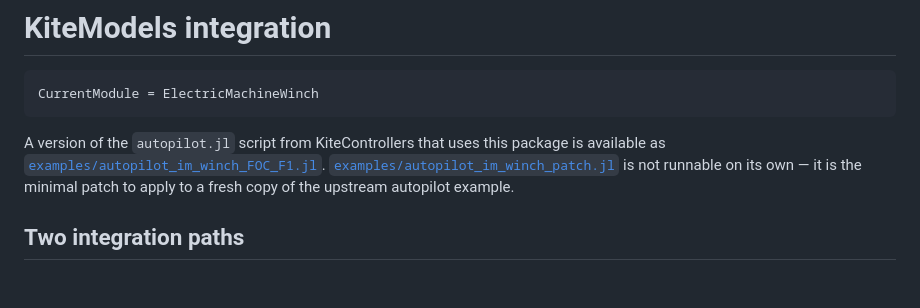
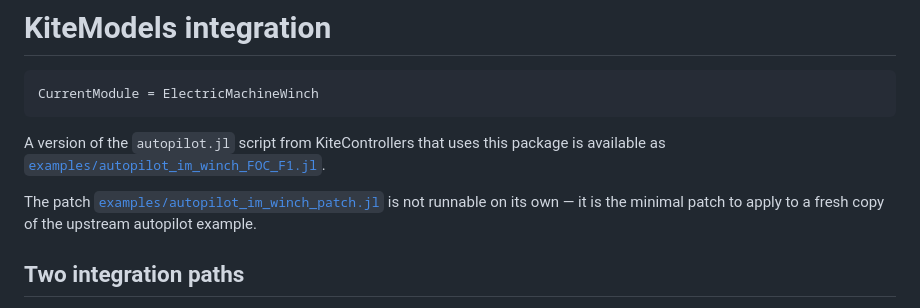
Before and after one commit to c-nicomar/ElectricMachineWinch.jl, a Markdown page: docs/src/integration.md, the part around the change. Rendered like a GitHub page; blank space fills up the shorter version.

Commit message:
Improve readability

```diff
--- a/docs/src/integration.md
+++ b/docs/src/integration.md
@@ -7,7 +7,8 @@ CurrentModule = ElectricMachineWinch
 A version of the `autopilot.jl` script from KiteControllers that uses this
 package is available as
 [`examples/autopilot_im_winch_FOC_F1.jl`](https://github.com/c-nicomar/ElectricMachineWinch.jl/blob/main/examples/autopilot_im_winch_FOC_F1.jl).
-[`examples/autopilot_im_winch_patch.jl`](https://github.com/c-nicomar/ElectricMachineWinch.jl/blob/main/examples/autopilot_im_winch_patch.jl)
+
+The patch [`examples/autopilot_im_winch_patch.jl`](https://github.com/c-nicomar/ElectricMachineWinch.jl/blob/main/examples/autopilot_im_winch_patch.jl)
 is not runnable on its own — it is the minimal patch to apply to a fresh copy of
 the upstream autopilot example.
 
```
